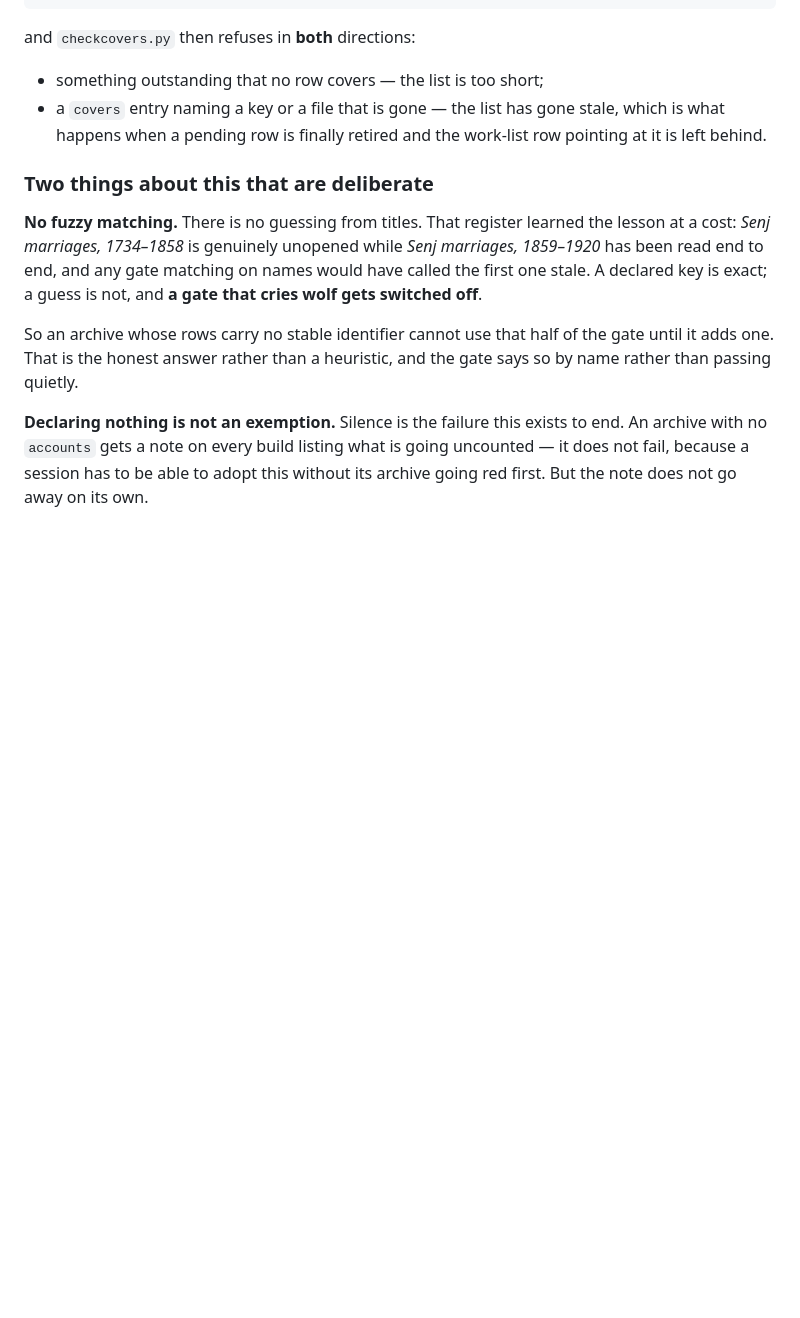
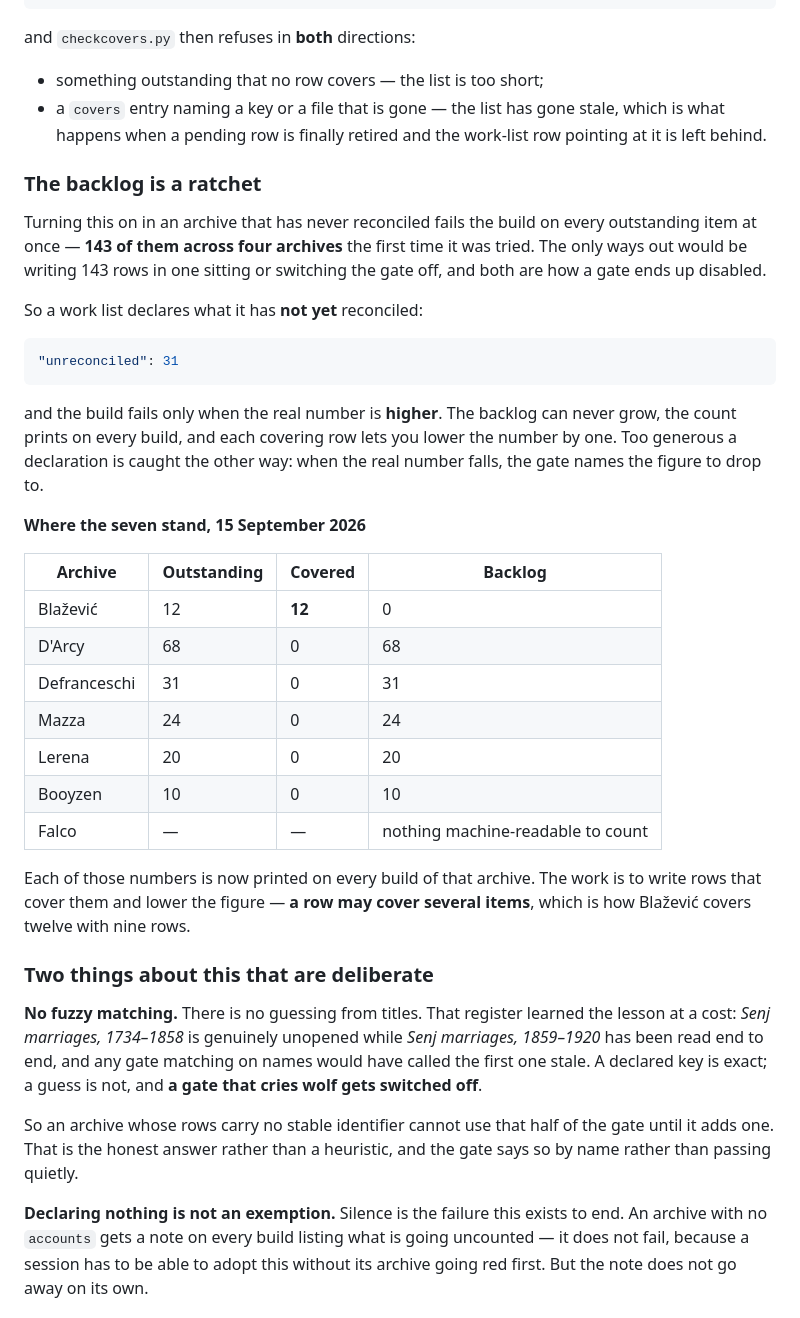
Before and after one commit to daviddef/TheArchiveKit, a Markdown page: kit/docs/work-list.md, the part around the change. GitHub-like rendering; blank space fills up the shorter version.

Commit message:
Where the seven stand, and how the ratchet is meant to be used
Co-Authored-By: Claude Opus 5 <noreply@anthropic.com>

````diff
--- a/kit/docs/work-list.md
+++ b/kit/docs/work-list.md
@@ -58,6 +58,40 @@ and `checkcovers.py` then refuses in **both** directions:
   stale, which is what happens when a pending row is finally retired and the
   work-list row pointing at it is left behind.
 
+### The backlog is a ratchet
+
+Turning this on in an archive that has never reconciled fails the build on
+every outstanding item at once — **143 of them across four archives** the first
+time it was tried. The only ways out would be writing 143 rows in one sitting
+or switching the gate off, and both are how a gate ends up disabled.
+
+So a work list declares what it has **not yet** reconciled:
+
+```json
+"unreconciled": 31
+```
+
+and the build fails only when the real number is **higher**. The backlog can
+never grow, the count prints on every build, and each covering row lets you
+lower the number by one. Too generous a declaration is caught the other way:
+when the real number falls, the gate names the figure to drop to.
+
+**Where the seven stand, 15 September 2026**
+
+| Archive | Outstanding | Covered | Backlog |
+|---|---|---|---|
+| Blažević | 12 | **12** | 0 |
+| D'Arcy | 68 | 0 | 68 |
+| Defranceschi | 31 | 0 | 31 |
+| Mazza | 24 | 0 | 24 |
+| Lerena | 20 | 0 | 20 |
+| Booyzen | 10 | 0 | 10 |
+| Falco | — | — | nothing machine-readable to count |
+
+Each of those numbers is now printed on every build of that archive. The work
+is to write rows that cover them and lower the figure — **a row may cover
+several items**, which is how Blažević covers twelve with nine rows.
+
 ### Two things about this that are deliberate
 
 **No fuzzy matching.** There is no guessing from titles. That register learned
````
